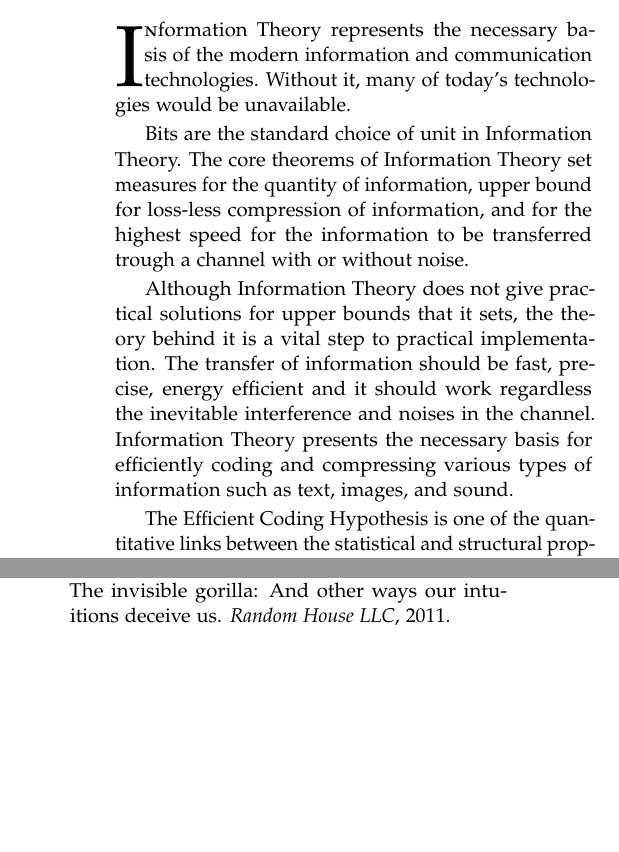
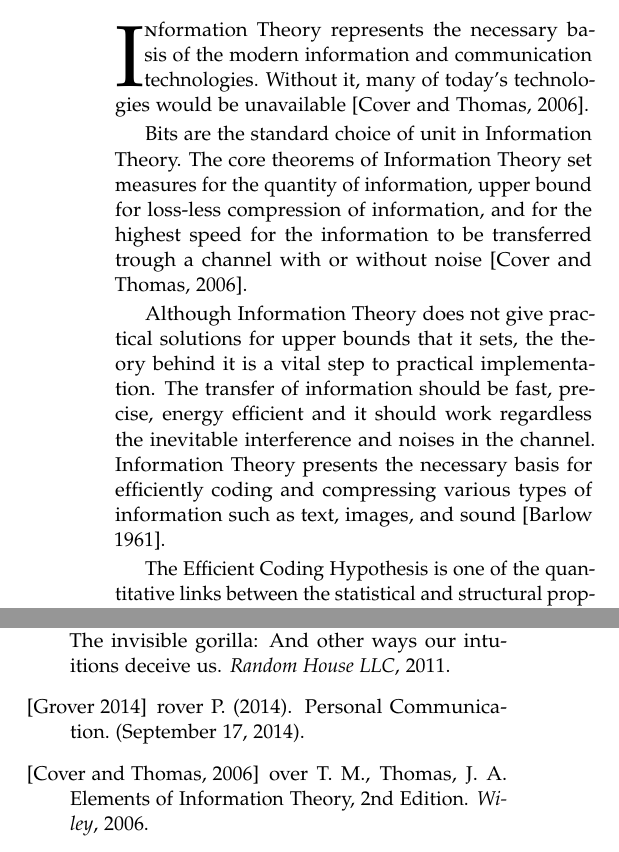
Before and after one commit to lkloh/efficient-coding-info-theory, a LaTeX paper (latex-code/scribe.tex): two parts of the columns of pages 1 and 7 of 7, joined at a grey line, cut so that both start at the same text, the shorter picture padded with empty space. Compiled offline with pdfLaTeX.

Commit message:
adding ref

```diff
--- a/latex-code/scribe.tex
+++ b/latex-code/scribe.tex
@@ -98,19 +98,19 @@
 
 \section{Introduction}
 
-\lettrine[nindent=0em,lines=3]{I}nformation Theory represents the necessary basis of the modern information and communication technologies. Without it, many of today's technologies would be unavailable.
+\lettrine[nindent=0em,lines=3]{I}nformation Theory represents the necessary basis of the modern information and communication technologies. Without it, many of today's technologies would be unavailable [Cover and Thomas, 2006].
 
-Bits are the standard choice of unit in Information Theory. The core theorems of Information Theory set measures for the quantity of information, upper bound for loss-less compression of information, and for the highest speed for the information to be transferred trough a channel with or without noise.
+Bits are the standard choice of unit in Information Theory. The core theorems of Information Theory set measures for the quantity of information, upper bound for loss-less compression of information, and for the highest speed for the information to be transferred trough a channel with or without noise [Cover and Thomas, 2006].
 
-Although Information Theory does not give practical solutions for upper bounds that it sets, the theory behind it is a vital step to practical implementation. The transfer of information should be fast, precise, energy efficient and it should work regardless the inevitable interference and noises in the channel. Information Theory presents the necessary basis for efficiently coding and compressing various types of information such as text, images, and sound.
+Although Information Theory does not give practical solutions for upper bounds that it sets, the theory behind it is a vital step to practical implementation. The transfer of information should be fast, precise, energy efficient and it should work regardless the inevitable interference and noises in the channel. Information Theory presents the necessary basis for efficiently coding and compressing various types of information such as text, images, and sound [Barlow 1961].
 
-The Efficient Coding Hypothesis is one of the quantitative links between the statistical and structural properties our visible surroundings. It is a core theory in Information Theory and has inspired new directions in neuroscience. This hypothesis suggests that a group of neurons should encode information as compactly as possible in order to maximize efficient utilization of resources, meaning that the information carried by one neuron should not be redundant to the information which is carried by the other neurons.
+The Efficient Coding Hypothesis is one of the quantitative links between the statistical and structural properties our visible surroundings. It is a core theory in Information Theory and has inspired new directions in neuroscience. This hypothesis suggests that a group of neurons should encode information as compactly as possible in order to maximize efficient utilization of resources, meaning that the information carried by one neuron should not be redundant to the information which is carried by the other neurons [Simoncelli 2003].
 
-The model of visual information flow from the surroundings to the brain, framed in the context of information theory, is shown in figure~\ref{fig:model}. Light reflected off something within the field of vision, such as a lake, acts as the stimulus. The light hits the retina, triggering action potentials that are sent down the ganglion cells of the optic nerve, which acts as the channel. The impulses reach the visual cortex, which acts as the receiver. Neurons in the visual cortex process the impulses, which results in an image of the visual stimulus being formed in the brain. The Efficient Coding Hypothesis assumes that from the response of the neurons in the visual cortex, one can reconstruct the original stimulus with some accuracy.
+The model of visual information flow from the surroundings to the brain, framed in the context of information theory, is shown in figure~\ref{fig:model}. Light reflected off something within the field of vision, such as a lake, acts as the stimulus. The light hits the retina, triggering action potentials that are sent down the ganglion cells of the optic nerve, which acts as the channel. The impulses reach the visual cortex, which acts as the receiver. Neurons in the visual cortex process the impulses, which results in an image of the visual stimulus being formed in the brain. The Efficient Coding Hypothesis assumes that from the response of the neurons in the visual cortex, one can reconstruct the original stimulus with some accuracy [Grover 2014].
 
 \begin{figure}[H]
 	\caption{
-		Model of how visual information is transmitted from the surroundings to the brain.
+		Model of how visual information is transmitted from the surroundings to the brain. [Grover 2014]
 	}
 	\includegraphics[width=0.5\textwidth]{model}
 	\label{fig:model}
@@ -380,7 +379,17 @@ Vinje W.~E., Gallant J.~L. (2000).
 
 \bibitem[Chabris et. al. 2011]
 Chabris C.~F., Daniel J.~S. (2011).
-\newblock The invisible gorilla: And other ways our intuitions deceive us. \newblock {\em Random House LLC}, 2011.
+\newblock The invisible gorilla: And other ways our intuitions deceive us.
+\newblock {\em Random House LLC}, 2011.
+
+\bibitem[Grover 2014]
+Grover P. (2014).
+\newblock Personal Communication. (September 17, 2014).
+
+\bibitem[Cover and Thomas, 2006]
+Cover T.~M., Thomas, J.~A.
+\newblock Elements of Information Theory, 2nd Edition.
+\newblock {\em Wiley}, 2006.
 
 
 \end{thebibliography}
```
Also changed, not shown: latex-code/scribe.pdf, latex-code/scribe.tex (3 more changed lines), 3 other files.
